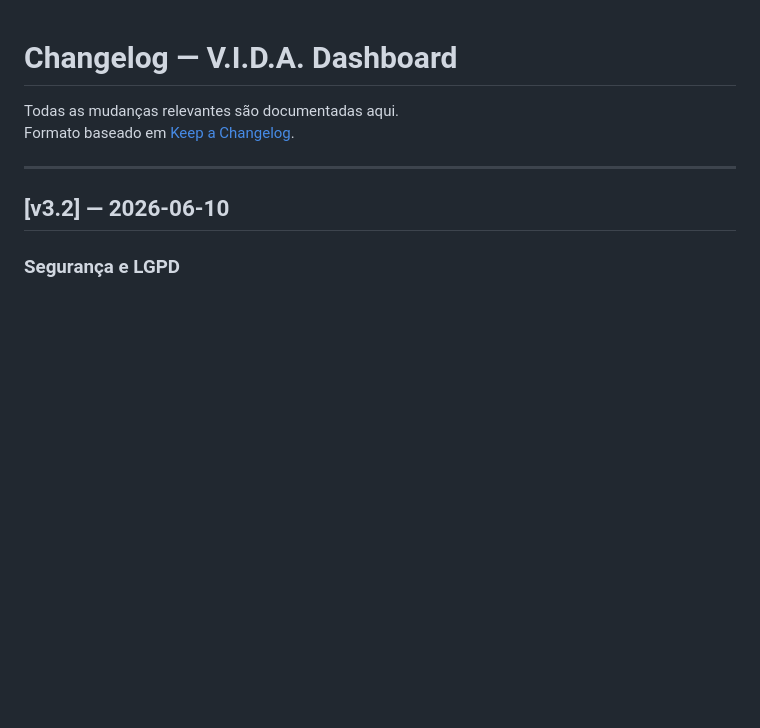
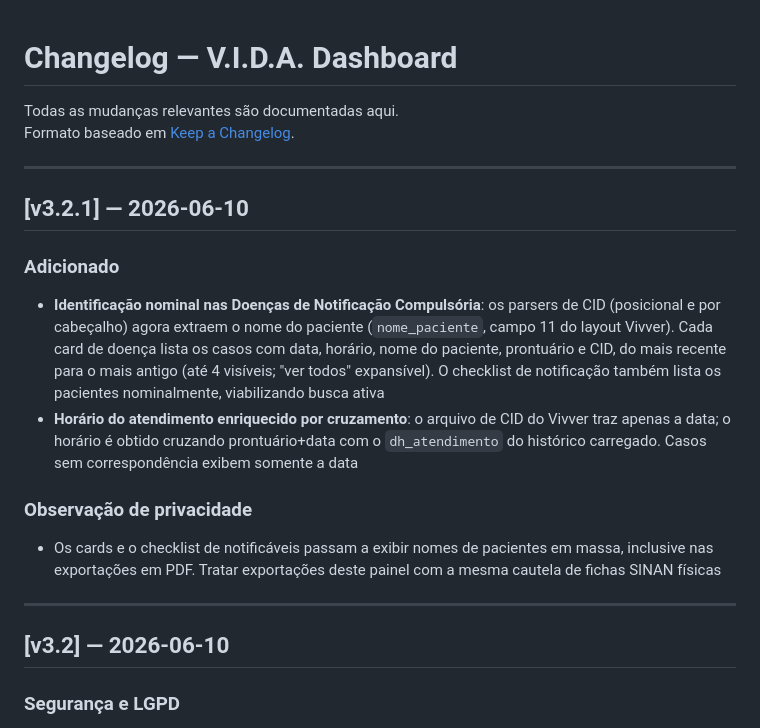
Before and after one commit to VictorPivatti/vida, a Markdown page: CHANGELOG.md, the part around the change. Rendered like a GitHub page; blank space fills up the shorter version.

Commit message:
docs: changelog v3.2.1

```diff
--- a/CHANGELOG.md
+++ b/CHANGELOG.md
@@ -2,6 +2,17 @@
 
 Todas as mudanças relevantes são documentadas aqui.
 Formato baseado em [Keep a Changelog](https://keepachangelog.com/pt-BR/1.0.0/).
+
+---
+
+## [v3.2.1] — 2026-06-10
+
+### Adicionado
+- **Identificação nominal nas Doenças de Notificação Compulsória**: os parsers de CID (posicional e por cabeçalho) agora extraem o nome do paciente (`nome_paciente`, campo 11 do layout Vivver). Cada card de doença lista os casos com data, horário, nome do paciente, prontuário e CID, do mais recente para o mais antigo (até 4 visíveis; "ver todos" expansível). O checklist de notificação também lista os pacientes nominalmente, viabilizando busca ativa
+- **Horário do atendimento enriquecido por cruzamento**: o arquivo de CID do Vivver traz apenas a data; o horário é obtido cruzando prontuário+data com o `dh_atendimento` do histórico carregado. Casos sem correspondência exibem somente a data
+
+### Observação de privacidade
+- Os cards e o checklist de notificáveis passam a exibir nomes de pacientes em massa, inclusive nas exportações em PDF. Tratar exportações deste painel com a mesma cautela de fichas SINAN físicas
 
 ---
 
```
